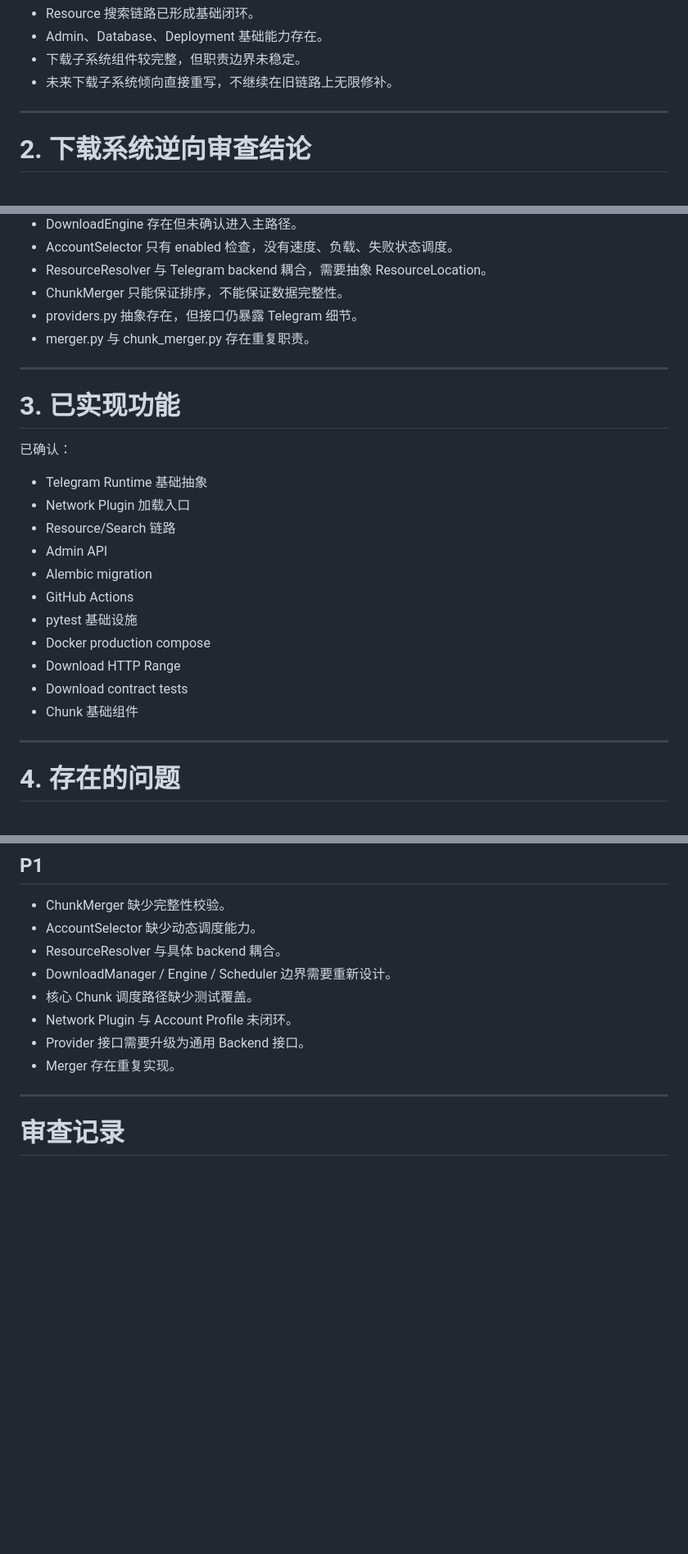
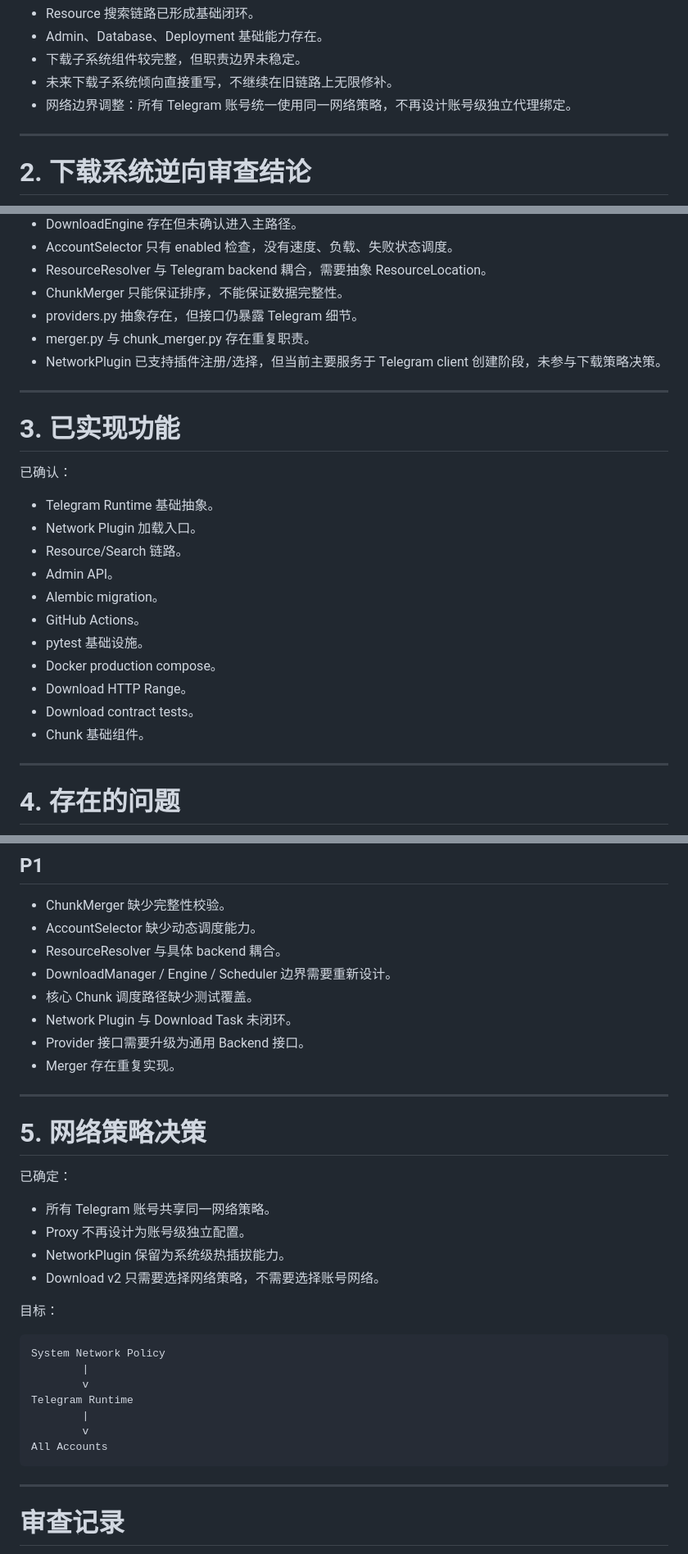
Before and after one commit to Srcasee/tgStorage, a Markdown page: PROJECT_MEMORY.md, 3 parts joined by grey strips. Shown at 82% size. GitHub-like rendering; blank space fills up the shorter version.

Commit message:
docs: update download architecture boundary decisions

````diff
--- a/PROJECT_MEMORY.md
+++ b/PROJECT_MEMORY.md
@@ -48,6 +48,7 @@ Network Plugin
 - Admin、Database、Deployment 基础能力存在。
 - 下载子系统组件较完整，但职责边界未稳定。
 - 未来下载子系统倾向直接重写，不继续在旧链路上无限修补。
+- 网络边界调整：所有 Telegram 账号统一使用同一网络策略，不再设计账号级独立代理绑定。
 
 ---
 
@@ -82,6 +84,7 @@ Network Plugin
 - ChunkMerger 只能保证排序，不能保证数据完整性。
 - providers.py 抽象存在，但接口仍暴露 Telegram 细节。
 - merger.py 与 chunk_merger.py 存在重复职责。
+- NetworkPlugin 已支持插件注册/选择，但当前主要服务于 Telegram client 创建阶段，未参与下载策略决策。
 
 ---
 
@@ -89,17 +92,17 @@ Network Plugin
 
 已确认：
 
-- Telegram Runtime 基础抽象
-- Network Plugin 加载入口
-- Resource/Search 链路
-- Admin API
-- Alembic migration
-- GitHub Actions
-- pytest 基础设施
-- Docker production compose
-- Download HTTP Range
-- Download contract tests
-- Chunk 基础组件
+- Telegram Runtime 基础抽象。
+- Network Plugin 加载入口。
+- Resource/Search 链路。
+- Admin API。
+- Alembic migration。
+- GitHub Actions。
+- pytest 基础设施。
+- Docker production compose。
+- Download HTTP Range。
+- Download contract tests。
+- Chunk 基础组件。
 
 ---
 
@@ -118,9 +121,32 @@ Network Plugin
 - ResourceResolver 与具体 backend 耦合。
 - DownloadManager / Engine / Scheduler 边界需要重新设计。
 - 核心 Chunk 调度路径缺少测试覆盖。
-- Network Plugin 与 Account Profile 未闭环。
+- Network Plugin 与 Download Task 未闭环。
 - Provider 接口需要升级为通用 Backend 接口。
 - Merger 存在重复实现。
+
+---
+
+# 5. 网络策略决策
+
+已确定：
+
+- 所有 Telegram 账号共享同一网络策略。
+- Proxy 不再设计为账号级独立配置。
+- NetworkPlugin 保留为系统级热插拔能力。
+- Download v2 只需要选择网络策略，不需要选择账号网络。
+
+目标：
+
+```
+System Network Policy
+        |
+        v
+Telegram Runtime
+        |
+        v
+All Accounts
+```
 
 ---
 
````
Also changed, not shown: other parts of PROJECT_MEMORY.md (+3 -2 lines).
